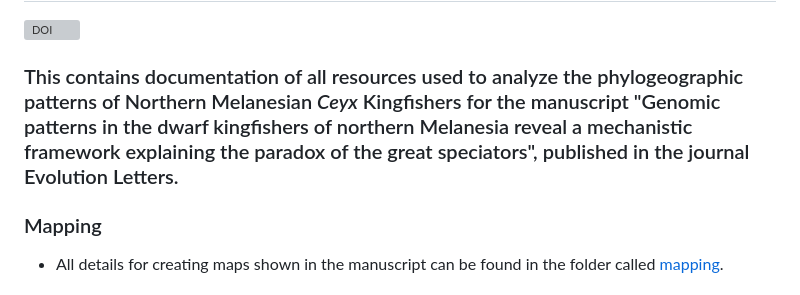
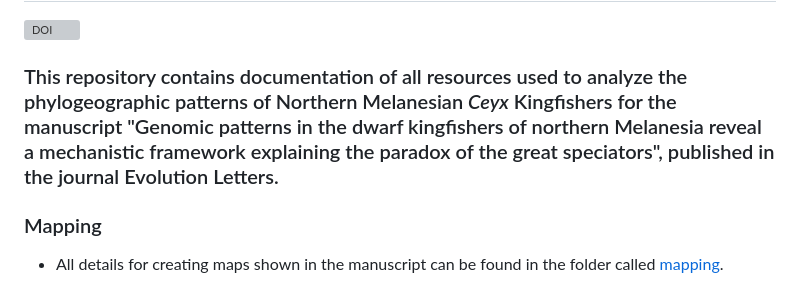
Before and after one commit to DevonDeRaad/nmel.ceyx, a Markdown page: readme.md, the part around the change. Drawn GitHub-style; grey boxes are pictures that could not be loaded.

```diff
--- a/readme.md
+++ b/readme.md
@@ -2,7 +2,7 @@
 
 [![DOI](https://zenodo.org/badge/724345112.svg)](https://zenodo.org/doi/10.5281/zenodo.12534730)
 
-### This contains documentation of all resources used to analyze the phylogeographic patterns of Northern Melanesian *Ceyx* Kingfishers for the manuscript "Genomic patterns in the dwarf kingfishers of northern Melanesia reveal a mechanistic framework explaining the paradox of the great speciators", published in the journal Evolution Letters.
+### This repository contains documentation of all resources used to analyze the phylogeographic patterns of Northern Melanesian *Ceyx* Kingfishers for the manuscript "Genomic patterns in the dwarf kingfishers of northern Melanesia reveal a mechanistic framework explaining the paradox of the great speciators", published in the journal Evolution Letters.
 
 ### Mapping
 *    All details for creating maps shown in the manuscript can be found in the folder called [mapping](https://github.com/DevonDeRaad/nmel.ceyx/tree/main/mapping).
```
